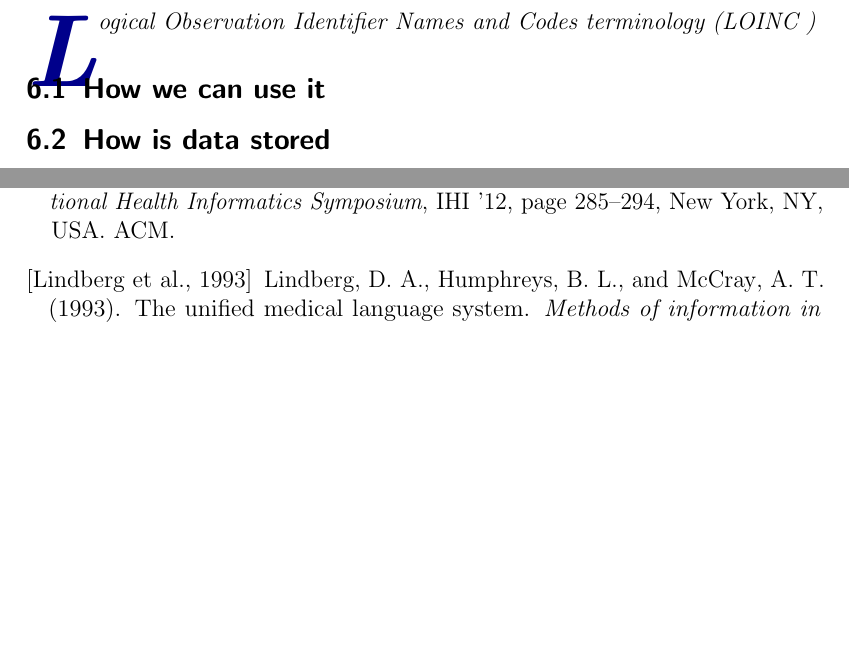
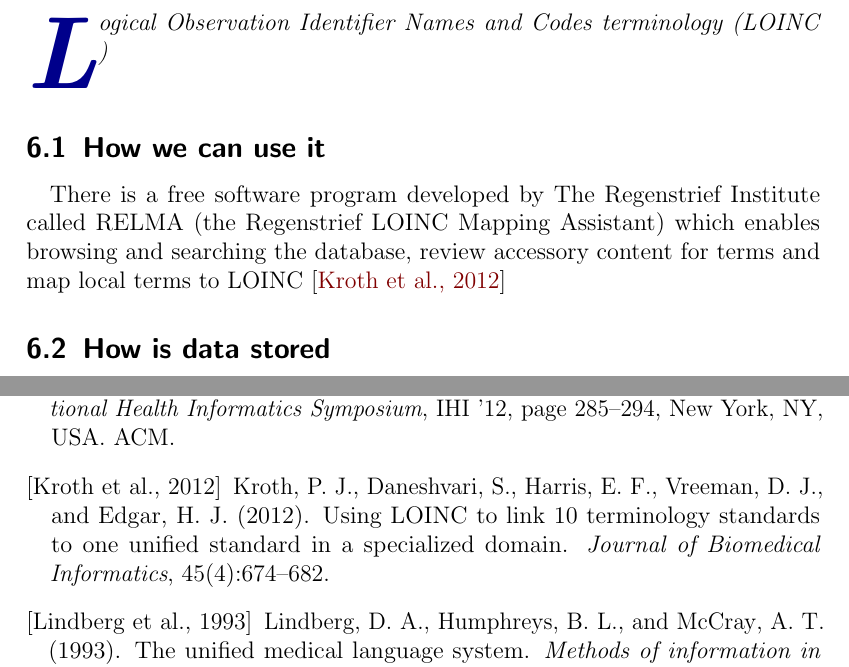
Before and after one commit to SemanticHealthcare/SemanticHealthcare, a LaTeX document (SemanticHealthcare.tex): two parts of pages 10 and 14 of 15 before the commit and two parts of pages 10 and 15 of 15 after it, joined at a grey line, cut so that both start at the same text, the shorter picture padded with empty space. Compiled offline with pdfLaTeX.

Commit message:
formatting changes

```diff
--- a/SemanticHealthcare.tex
+++ b/SemanticHealthcare.tex
@@ -366,11 +367,15 @@ a relation is either considered either true (there is a corresponding row in the
 {LOINC\textsuperscript{\textregistered}}
   \label{sec:loinc}
 
-\initial{L}\textit{ogical Observation Identifier Names and Codes terminology (LOINC )}\
+\initial{L}\textit{ogical Observation Identifier Names and Codes terminology (LOINC )}\\
 
-\subsection{How we can use it}
 
-\subsection{How is data stored}
+
+\subsection{How we can use it}\
+
+There is a free software program developed by The Regenstrief Institute called RELMA (the Regenstrief LOINC Mapping Assistant) which enables browsing and searching the database, review accessory content for terms and map local terms to LOINC \cite{kroth_using_2012}
+
+\subsection{How is data stored}\
 
 %----------------------------------------------------------------------------------------
 %	HL7/FHIR
```
Also changed, not shown: SemanticHealthcare.tex (13 more changed lines).
